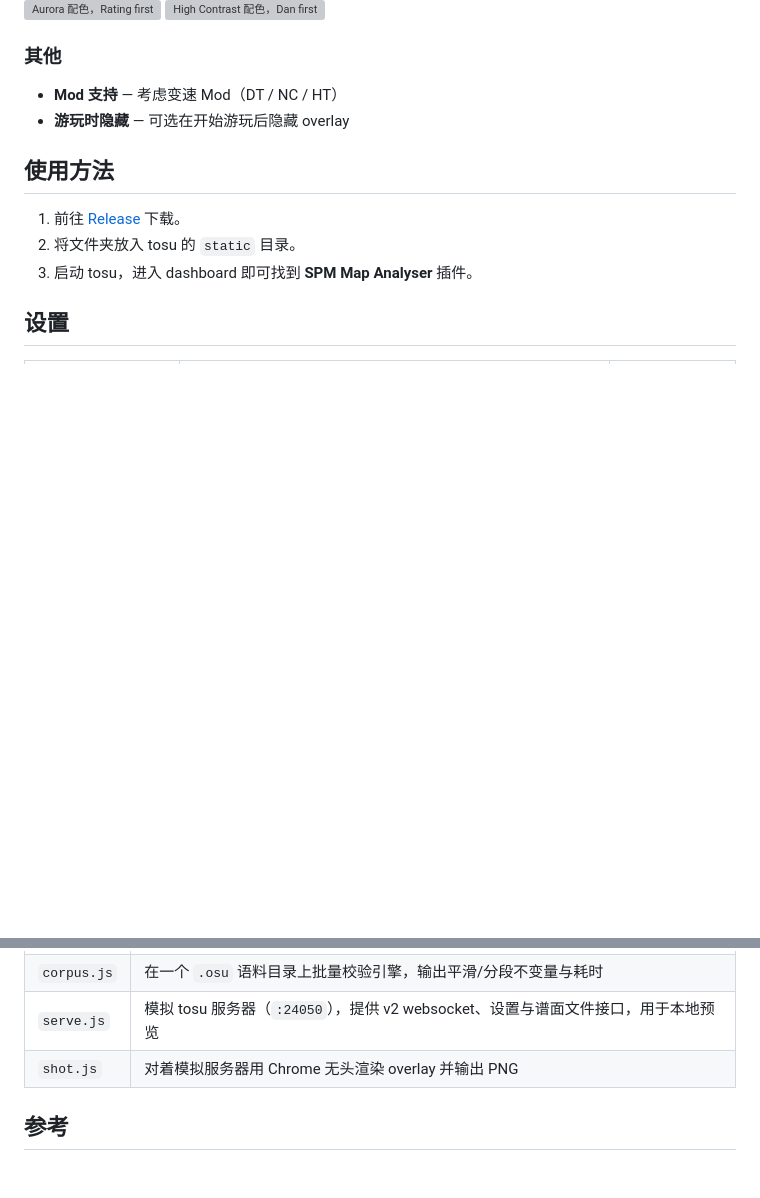
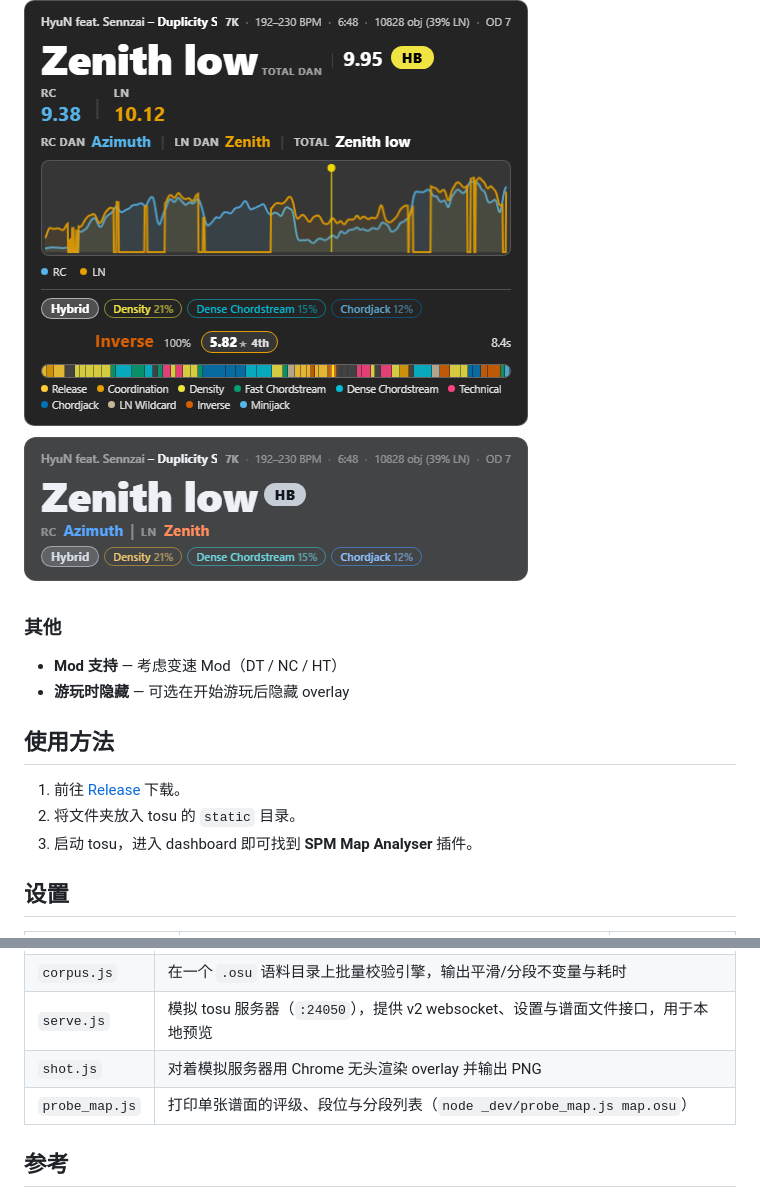
Before and after one commit to Ist1na07/spm_rating_map_analyser, a Markdown page: README_zh.md, 2 parts joined by grey strips. Drawn GitHub-style; pictures changed too: screenshots/high-contrast-dan-first.png (added), screenshots/minimal-7k.png (added); blank space fills up the shorter version; grey boxes are pictures that could not be loaded.

```diff
--- a/README_zh.md
+++ b/README_zh.md
@@ -75,6 +75,7 @@
 
 ![Aurora 配色，Rating first](screenshots/aurora-7k.png)
 ![High Contrast 配色，Dan first](screenshots/high-contrast-dan-first.png)
+![Minimal 风格](screenshots/minimal-7k.png)
 
 ### 其他
 
@@ -181,6 +182,7 @@
 | `corpus.js` | 在一个 `.osu` 语料目录上批量校验引擎，输出平滑/分段不变量与耗时 |
 | `serve.js` | 模拟 tosu 服务器（`:24050`），提供 v2 websocket、设置与谱面文件接口，用于本地预览 |
 | `shot.js` | 对着模拟服务器用 Chrome 无头渲染 overlay 并输出 PNG |
+| `probe_map.js` | 打印单张谱面的评级、段位与分段列表（`node _dev/probe_map.js map.osu`） |
 
 ## 参考
 
```
Also changed, not shown: README.md (+2 -0 lines), screenshots/aurora-7k.png (added), screenshots/default-7k.png (added).
